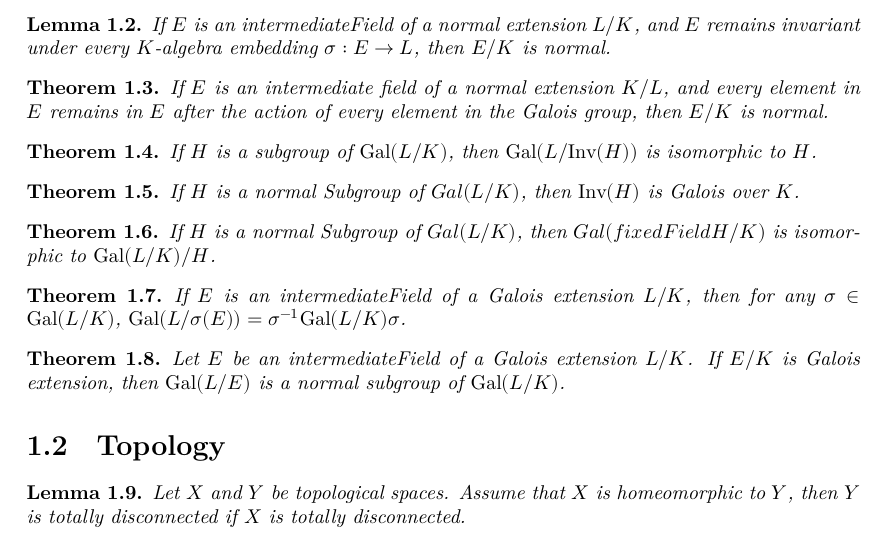
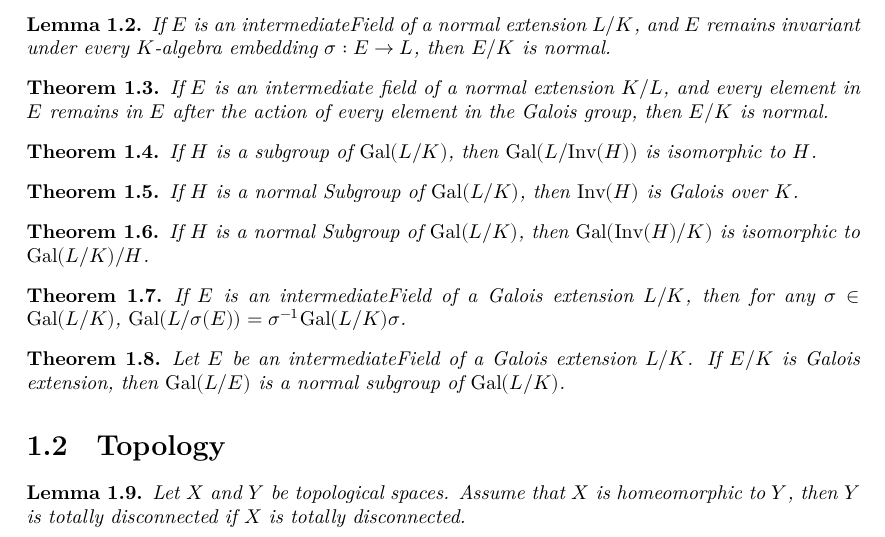
Before and after one commit to mbkybky/InfiniteGaloisTheory, a LaTeX document (blueprint/src/print.tex, which reads blueprint/src/chap/MisingLemmasInMathlib.tex): part of page 2 of 6, cut so that both start at the same text. Compiled offline with XeLaTeX.

Commit message:
fix typo in buleprint and small refines

```diff
--- a/blueprint/src/chap/MisingLemmasInMathlib.tex
+++ b/blueprint/src/chap/MisingLemmasInMathlib.tex
@@ -31,13 +31,13 @@
 \begin{theorem}
 	\lean{IsGalois.of_fixedField_normal_subgroup}
 	\leanok
-	If $H$ is a normal Subgroup of $Gal(L/K)$, then $\inv (H)$ is Galois over $K$.
+	If $H$ is a normal Subgroup of $\gal(L/K)$, then $\inv (H)$ is Galois over $K$.
 \end{theorem}
 
 \begin{theorem}
 	\lean{IsGalois.normal_aut_equiv_quotient}
 	\leanok
-	If $H$ is a normal Subgroup of $Gal(L / K)$, then $Gal(fixedField H / K)$ is isomorphic to $\gal(L / K) / H$.
+	If $H$ is a normal Subgroup of $\gal(L / K)$, then $\gal(\inv(H) / K)$ is isomorphic to $\gal(L / K) / H$.
 \end{theorem}
 
 \begin{theorem}
```
Also changed, not shown: 2 other files.
